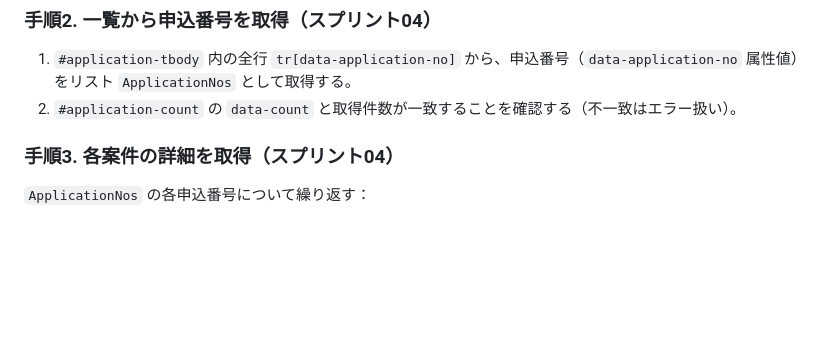
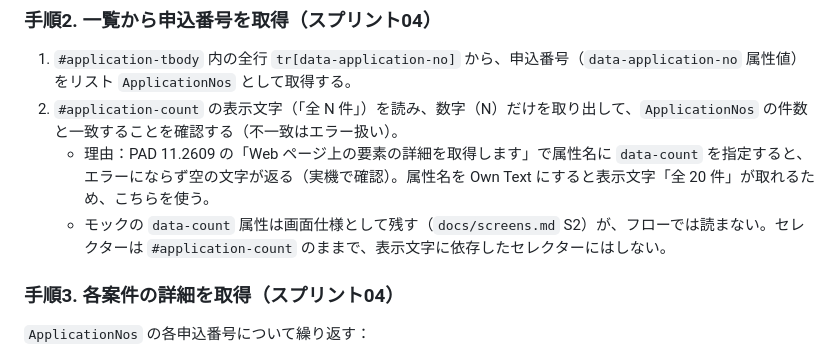
Before and after one commit to nishizawa8211/demo, a Markdown page: docs/flow.md, the part around the change. Rendered like a GitHub page; blank space fills up the shorter version.

Commit message:
docs/flow: 手順2-2 を表示の文字（全 N 件）から件数を読む方式に変更（PAD は data-* 属性に空の文字を返すため）
Co-Authored-By: Claude Opus 5.5 <noreply@anthropic.com>

```diff
--- a/docs/flow.md
+++ b/docs/flow.md
@@ -86,7 +86,9 @@ flowchart TD
 ### 手順2. 一覧から申込番号を取得（スプリント04）
 
 1. `#application-tbody` 内の全行 `tr[data-application-no]` から、申込番号（`data-application-no` 属性値）をリスト `ApplicationNos` として取得する。
-2. `#application-count` の `data-count` と取得件数が一致することを確認する（不一致はエラー扱い）。
+2. `#application-count` の表示文字（「全 N 件」）を読み、数字（N）だけを取り出して、`ApplicationNos` の件数と一致することを確認する（不一致はエラー扱い）。
+   - 理由：PAD 11.2609 の「Web ページ上の要素の詳細を取得します」で属性名に `data-count` を指定すると、エラーにならず空の文字が返る（実機で確認）。属性名を Own Text にすると表示文字「全 20 件」が取れるため、こちらを使う。
+   - モックの `data-count` 属性は画面仕様として残す（`docs/screens.md` S2）が、フローでは読まない。セレクターは `#application-count` のままで、表示文字に依存したセレクターにはしない。
 
 ### 手順3. 各案件の詳細を取得（スプリント04）
 
```
